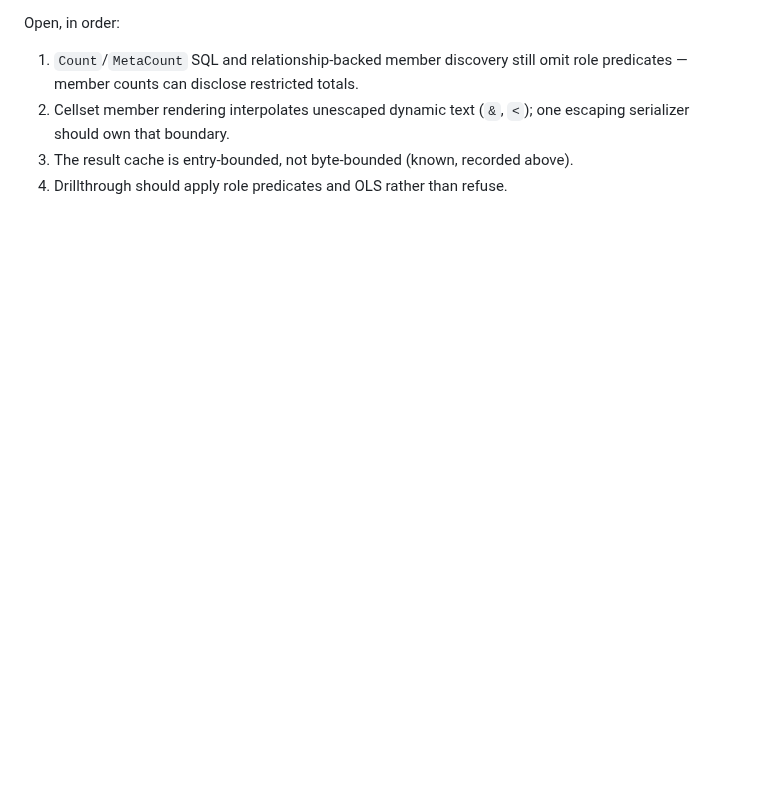
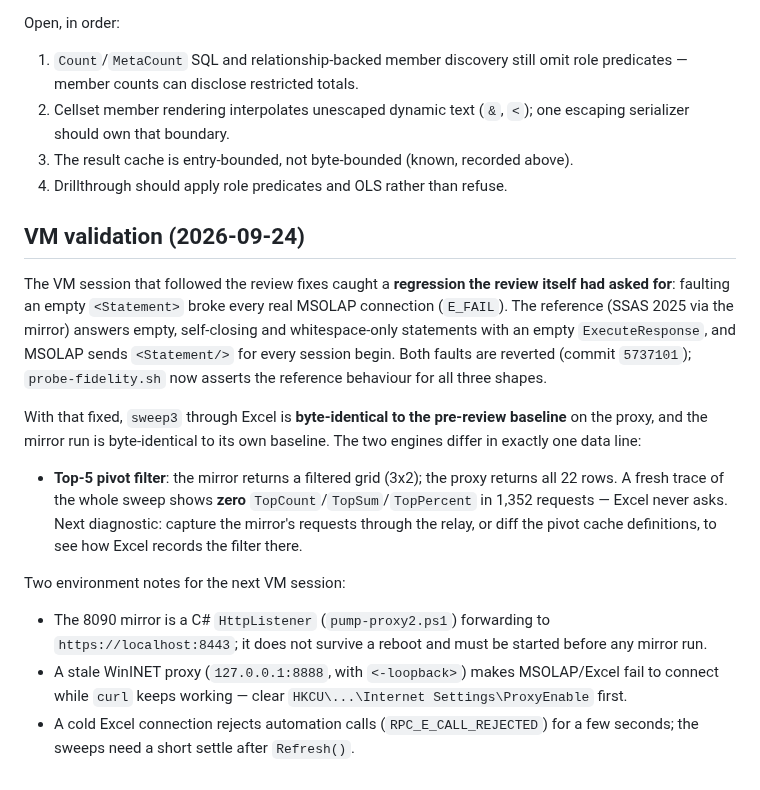
Before and after one commit to felixyman/MallardCube, a Markdown page: plans/051-scale-hardening-engine-and-budgets.md, the part around the change. Drawn GitHub-style; blank space fills up the shorter version.

Commit message:
Plan 051: VM validation — sweeps byte-identical, Top-5 gap confirmed, environment notes

```diff
--- a/plans/051-scale-hardening-engine-and-budgets.md
+++ b/plans/051-scale-hardening-engine-and-budgets.md
@@ -418,3 +418,34 @@ Open, in order:
    one escaping serializer should own that boundary.
 3. The result cache is entry-bounded, not byte-bounded (known, recorded above).
 4. Drillthrough should apply role predicates and OLS rather than refuse.
+
+## VM validation (2026-09-24)
+
+The VM session that followed the review fixes caught a **regression the review
+itself had asked for**: faulting an empty `<Statement>` broke every real MSOLAP
+connection (`E_FAIL`). The reference (SSAS 2025 via the mirror) answers empty,
+self-closing and whitespace-only statements with an empty `ExecuteResponse`,
+and MSOLAP sends `<Statement/>` for every session begin. Both faults are
+reverted (commit `5737101`); `probe-fidelity.sh` now asserts the reference
+behaviour for all three shapes.
+
+With that fixed, `sweep3` through Excel is **byte-identical to the pre-review
+baseline** on the proxy, and the mirror run is byte-identical to its own
+baseline. The two engines differ in exactly one data line:
+
+- **Top-5 pivot filter**: the mirror returns a filtered grid (3x2); the proxy
+  returns all 22 rows. A fresh trace of the whole sweep shows **zero**
+  `TopCount`/`TopSum`/`TopPercent` in 1,352 requests — Excel never asks.
+  Next diagnostic: capture the mirror's requests through the relay, or diff
+  the pivot cache definitions, to see how Excel records the filter there.
+
+Two environment notes for the next VM session:
+
+- The 8090 mirror is a C# `HttpListener` (`pump-proxy2.ps1`) forwarding to
+  `https://localhost:8443`; it does not survive a reboot and must be started
+  before any mirror run.
+- A stale WinINET proxy (`127.0.0.1:8888`, with `<-loopback>`) makes
+  MSOLAP/Excel fail to connect while `curl` keeps working — clear
+  `HKCU\...\Internet Settings\ProxyEnable` first.
+- A cold Excel connection rejects automation calls (`RPC_E_CALL_REJECTED`) for
+  a few seconds; the sweeps need a short settle after `Refresh()`.
```
